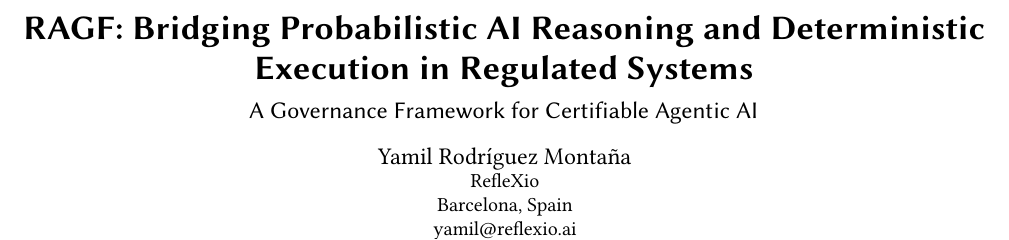
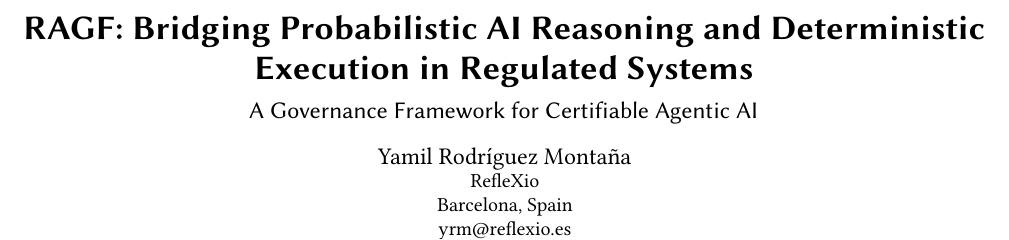
Before and after one commit to cronocom/rafg, a LaTeX paper (RAGF_ACM_Paper_v2.0_Complete.tex): part of page 1 of 9, cut so that both start at the same text. Compiled offline with pdfLaTeX.

Commit message:
docs: Update contact information to reflexio.es
Changes:
- Email: yamil@reflexio.ai → yrm@reflexio.es
- Website: reflexio.ai → reflexio.es

Files updated:
- Paper LaTeX source
- Biography LaTeX
- README.md
- Regenerated PDF with correct contact info

```diff
--- a/RAGF_ACM_Paper_v2.0_Complete.tex
+++ b/RAGF_ACM_Paper_v2.0_Complete.tex
@@ -53,7 +53,7 @@
   \city{Barcelona}
   \country{Spain}
 }
-\email{yamil@reflexio.ai}
+\email{yrm@reflexio.es}
 
 % Additional authors can be added here
 
```
Also changed, not shown: RAGF_v2_0.pdf, README.md.
